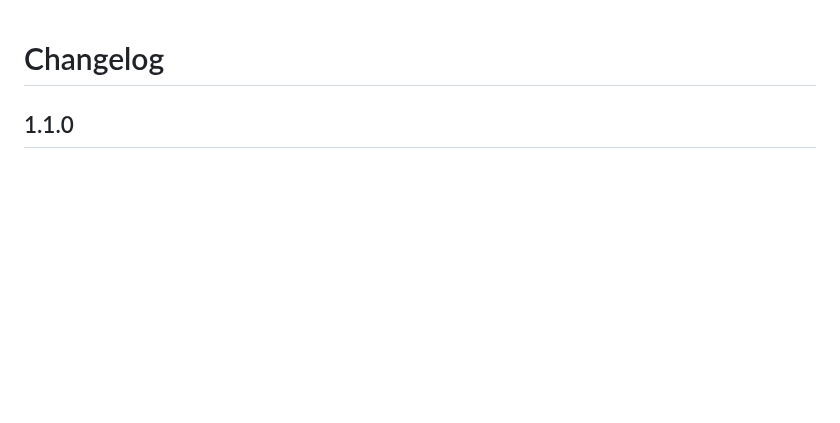
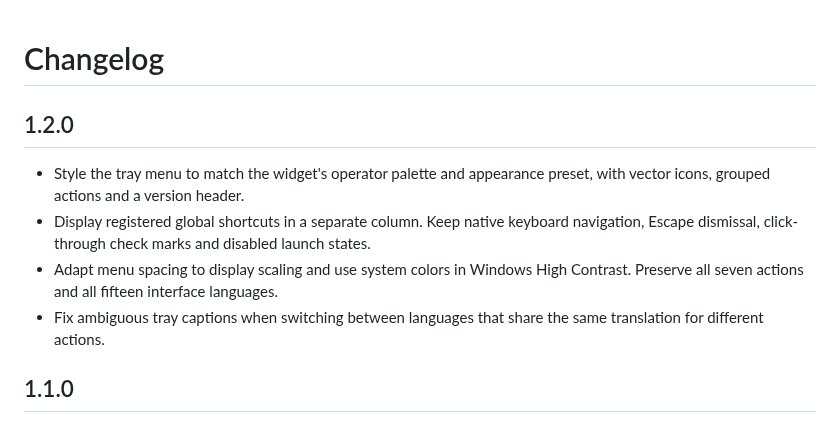
Before and after one commit to Sapientissimus/endfield-widget, a Markdown page: CHANGELOG.md, the part around the change. Rendered like a GitHub page; blank space fills up the shorter version.

```diff
--- a/CHANGELOG.md
+++ b/CHANGELOG.md
@@ -1,4 +1,11 @@
 # Changelog
+
+## 1.2.0
+
+- Style the tray menu to match the widget's operator palette and appearance preset, with vector icons, grouped actions and a version header.
+- Display registered global shortcuts in a separate column. Keep native keyboard navigation, Escape dismissal, click-through check marks and disabled launch states.
+- Adapt menu spacing to display scaling and use system colors in Windows High Contrast. Preserve all seven actions and all fifteen interface languages.
+- Fix ambiguous tray captions when switching between languages that share the same translation for different actions.
 
 ## 1.1.0
 
```
Also changed, not shown: README.md (+9 -4 lines), TESTING.md (+2 -0 lines), docs/screenshots/tray.png (added), 11 other files.
